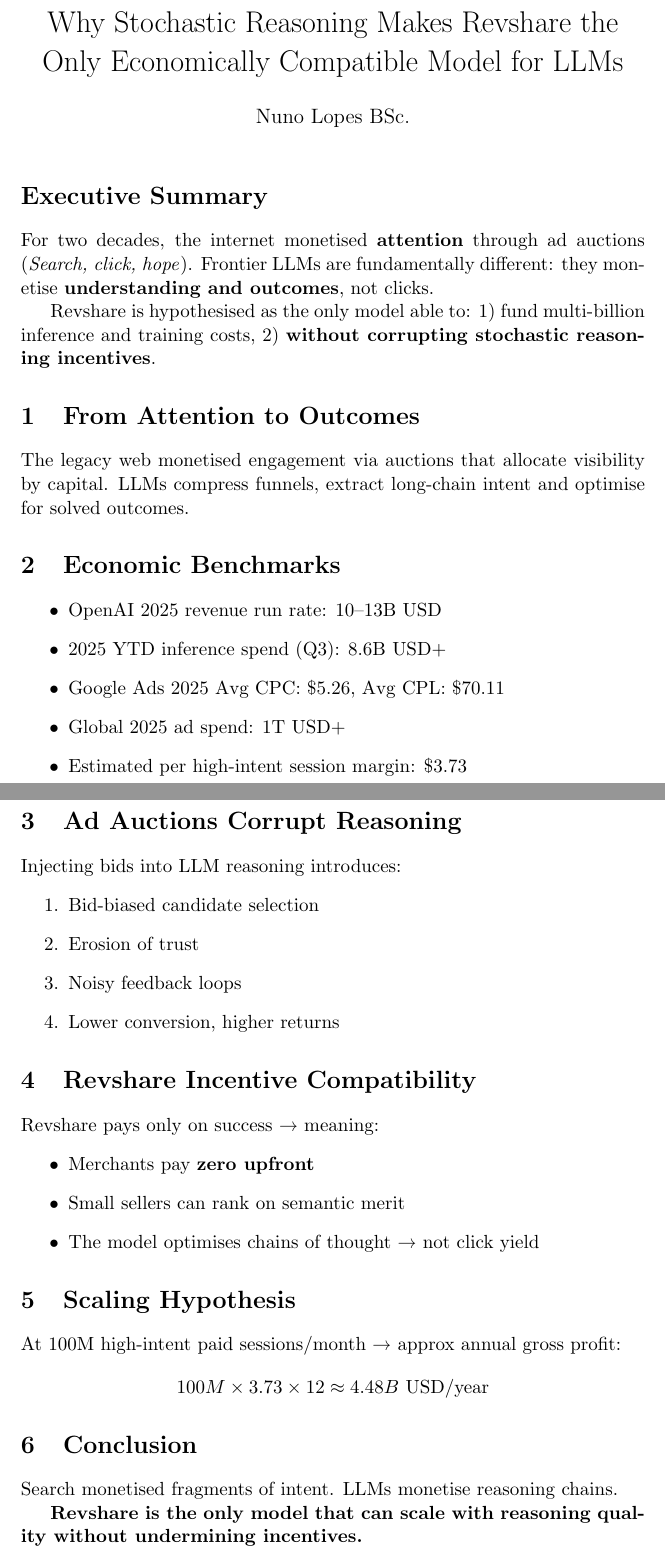
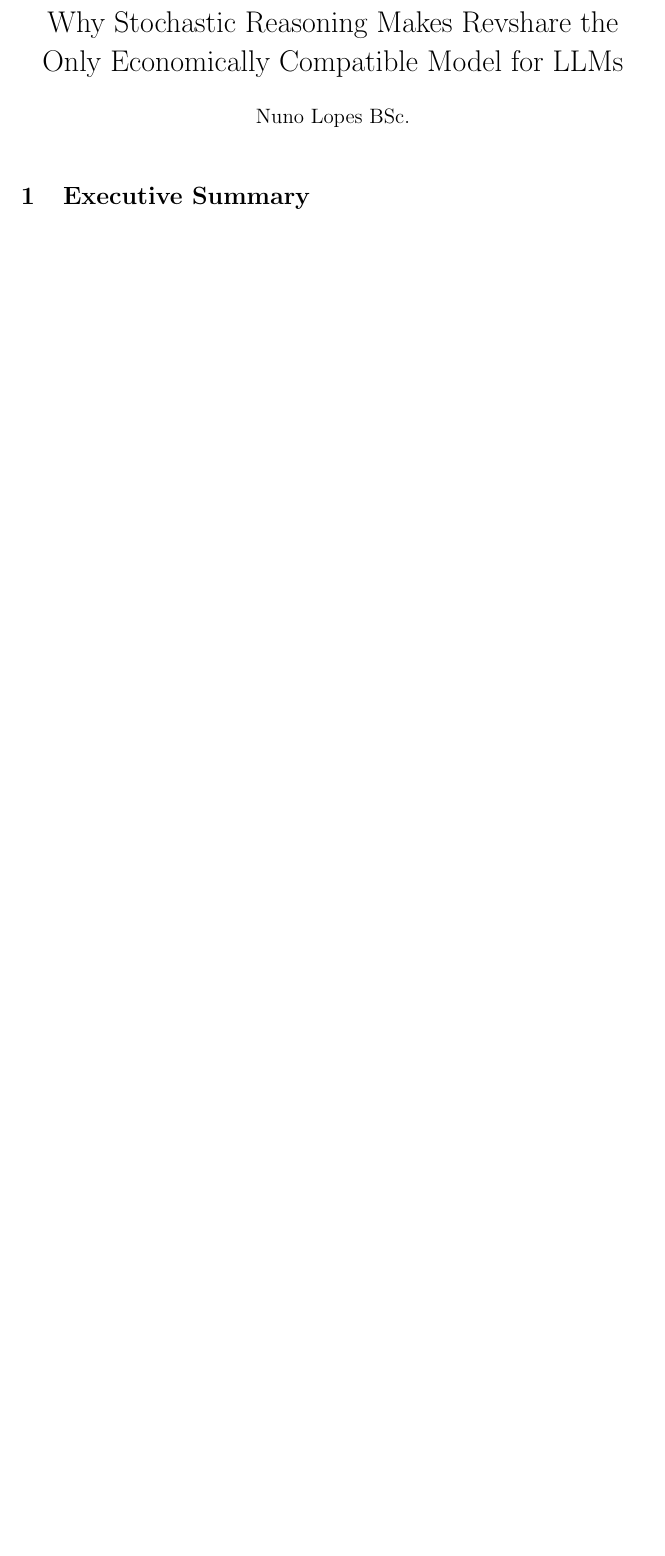
Before and after one commit to V1r14thu5/llm-revshare-economics, a LaTeX document (paper.tex): two parts of pages 1 and 2 of 2 before the commit and part of the page after it, the two joined at a grey line, cut so that both start at the same text, the shorter picture padded with empty space. Compiled offline with pdfLaTeX.

Commit message:
Add files via upload

```diff
--- a/paper.tex
+++ b/paper.tex
@@ -1,65 +1,12 @@
 \documentclass[11pt]{article}
-
 \usepackage{amsmath}
 \usepackage{graphicx}
 \usepackage{hyperref}
-
 \title{Why Stochastic Reasoning Makes Revshare the Only Economically Compatible Model for LLMs}
 \author{Nuno Lopes BSc.}
 \date{}
-
 \begin{document}
-
 \maketitle
-
-\section*{Executive Summary}
-For two decades, the internet monetised \textbf{attention} through ad auctions (\emph{Search, click, hope}).
-Frontier LLMs are fundamentally different: they monetise \textbf{understanding and outcomes}, not clicks.
-
-Revshare is hypothesised as the only model able to:
-1) fund multi-billion inference and training costs,
-2) \textbf{without corrupting stochastic reasoning incentives}.
-
-\section{From Attention to Outcomes}
-The legacy web monetised engagement via auctions that allocate visibility by capital.
-LLMs compress funnels, extract long-chain intent and optimise for solved outcomes.
-
-\section{Economic Benchmarks}
-\begin{itemize}
-    \item OpenAI 2025 revenue run rate: 10–13B USD
-    \item 2025 YTD inference spend (Q3): 8.6B USD+
-    \item Google Ads 2025 Avg CPC: \$5.26, Avg CPL: \$70.11
-    \item Global 2025 ad spend: 1T USD+
-    \item Estimated per high-intent session margin: \$3.73
-\end{itemize}
-
-\section{Ad Auctions Corrupt Reasoning}
-Injecting bids into LLM reasoning introduces:
-\begin{enumerate}
-    \item Bid-biased candidate selection
-    \item Erosion of trust
-    \item Noisy feedback loops
-    \item Lower conversion, higher returns
-\end{enumerate}
-
-\section{Revshare Incentive Compatibility}
-Revshare pays only on success → meaning:
-\begin{itemize}
-    \item Merchants pay \textbf{zero upfront}
-    \item Small sellers can rank on semantic merit
-    \item The model optimises chains of thought → not click yield
-\end{itemize}
-
-\section{Scaling Hypothesis}
-At 100M high-intent paid sessions/month → approx annual gross profit:
-\[
-100M \times 3.73 \times 12 \approx 4.48B \text{ USD/year}
-\]
-
-\section{Conclusion}
-Search monetised fragments of intent.
-LLMs monetise reasoning chains.
-
-\textbf{Revshare is the only model that can scale with reasoning quality without undermining incentives.}
-
+\section{Executive Summary}
+% Full text goes here
 \end{document}
```
Also changed, not shown: paper.bib (added, +2 -0 lines), investor_summary.pdf (added), whitepaper_full.pdf (added).
